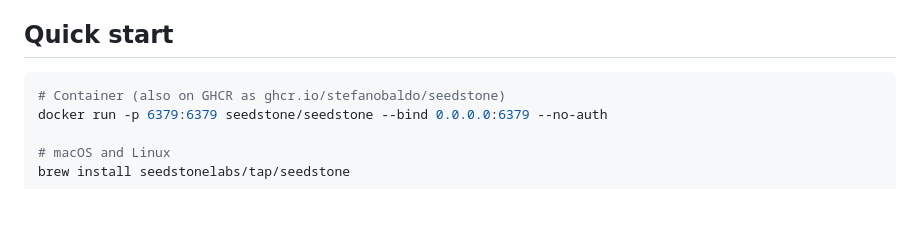
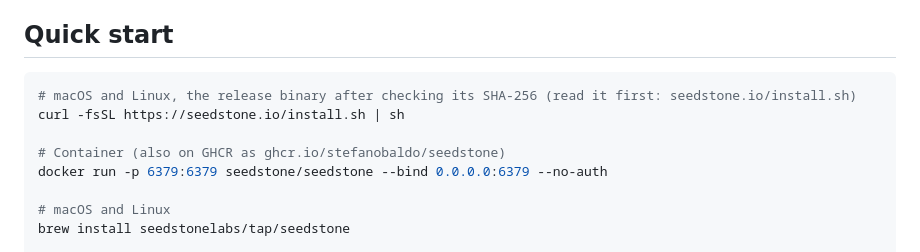
Before and after one commit to stefanobaldo/seedstone, a Markdown page: README.md, the part around the change. Rendered like a GitHub page; blank space fills up the shorter version.

Commit message:
docs: the one-line install, on the install page and the README
Signed-off-by: Stefano Baldo <stefanobaldo@gmail.com>

````diff
--- a/README.md
+++ b/README.md
@@ -42,6 +42,9 @@ that is demonstrated rather than argued.
 ## Quick start
 
 ```sh
+# macOS and Linux, the release binary after checking its SHA-256 (read it first: seedstone.io/install.sh)
+curl -fsSL https://seedstone.io/install.sh | sh
+
 # Container (also on GHCR as ghcr.io/stefanobaldo/seedstone)
 docker run -p 6379:6379 seedstone/seedstone --bind 0.0.0.0:6379 --no-auth
 
````
Also changed, not shown: CHANGELOG.md (+16 -0 lines), docs/install.md (+38 -0 lines).
